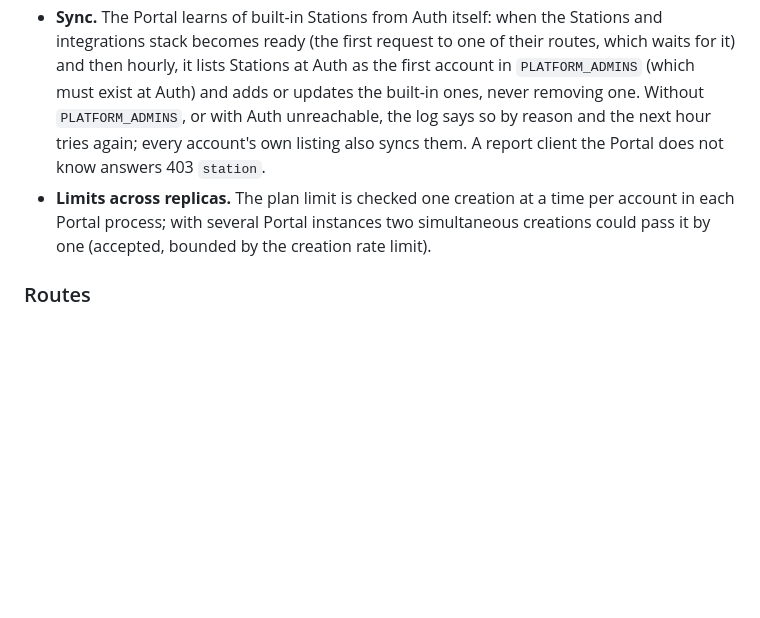
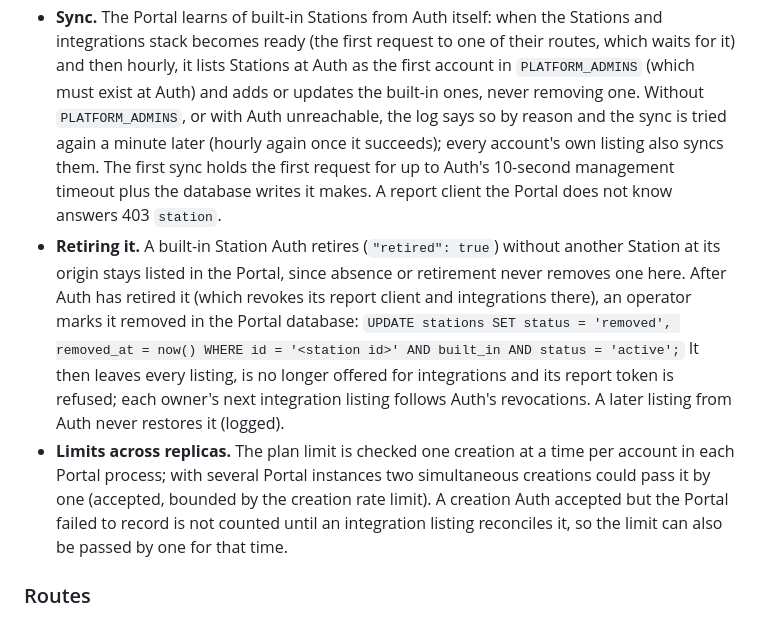
Before and after one commit to Agora-Build/Portal, a Markdown page: docs/platform.md, the part around the change. Drawn GitHub-style; blank space fills up the shorter version.

Commit message:
Document built-in Station retirement, sync retry and limit edges
Adds the operator step that marks a retired built-in Station removed in the
Portal, the one-minute retry and the bound on the first sync, and notes that
an Auth creation the Portal failed to record loosens the plan limit by one
until reconciled.

🤖 Built with SMT <smt@agora.build>

```diff
--- a/docs/platform.md
+++ b/docs/platform.md
@@ -599,12 +599,20 @@ Auth's clients file must be set up for this:
 - **Sync.** The Portal learns of built-in Stations from Auth itself: when the Stations and integrations stack becomes
   ready (the first request to one of their routes, which waits for it) and then hourly, it lists Stations at Auth as
   the first account in `PLATFORM_ADMINS` (which must exist at Auth) and adds or updates the built-in ones, never
-  removing one. Without `PLATFORM_ADMINS`, or with Auth unreachable, the log says so by reason and the next hour
-  tries again; every account's own listing also syncs them. A report client the Portal does not know answers 403
-  `station`.
+  removing one. Without `PLATFORM_ADMINS`, or with Auth unreachable, the log says so by reason and the sync is tried
+  again a minute later (hourly again once it succeeds); every account's own listing also syncs them. The first sync
+  holds the first request for up to Auth's 10-second management timeout plus the database writes it makes. A report
+  client the Portal does not know answers 403 `station`.
+- **Retiring it.** A built-in Station Auth retires (`"retired": true`) without another Station at its origin stays
+  listed in the Portal, since absence or retirement never removes one here. After Auth has retired it (which revokes
+  its report client and integrations there), an operator marks it removed in the Portal database:
+  `UPDATE stations SET status = 'removed', removed_at = now() WHERE id = '<station id>' AND built_in AND status = 'active';`
+  It then leaves every listing, is no longer offered for integrations and its report token is refused; each owner's
+  next integration listing follows Auth's revocations. A later listing from Auth never restores it (logged).
 - **Limits across replicas.** The plan limit is checked one creation at a time per account in each Portal process;
   with several Portal instances two simultaneous creations could pass it by one (accepted, bounded by the creation
-  rate limit).
+  rate limit). A creation Auth accepted but the Portal failed to record is not counted until an integration listing
+  reconciles it, so the limit can also be passed by one for that time.
 
 ### Routes
 
```
